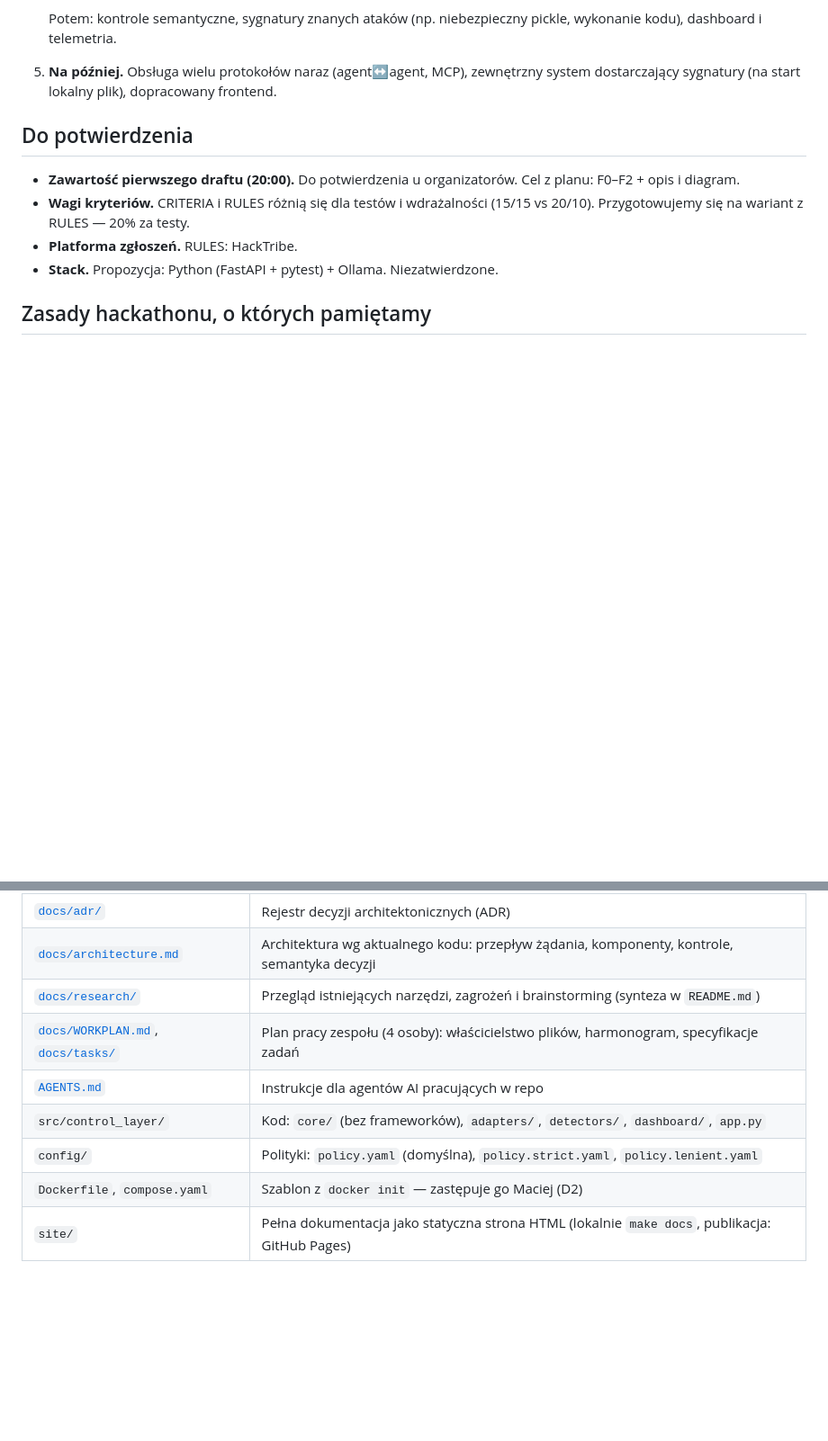
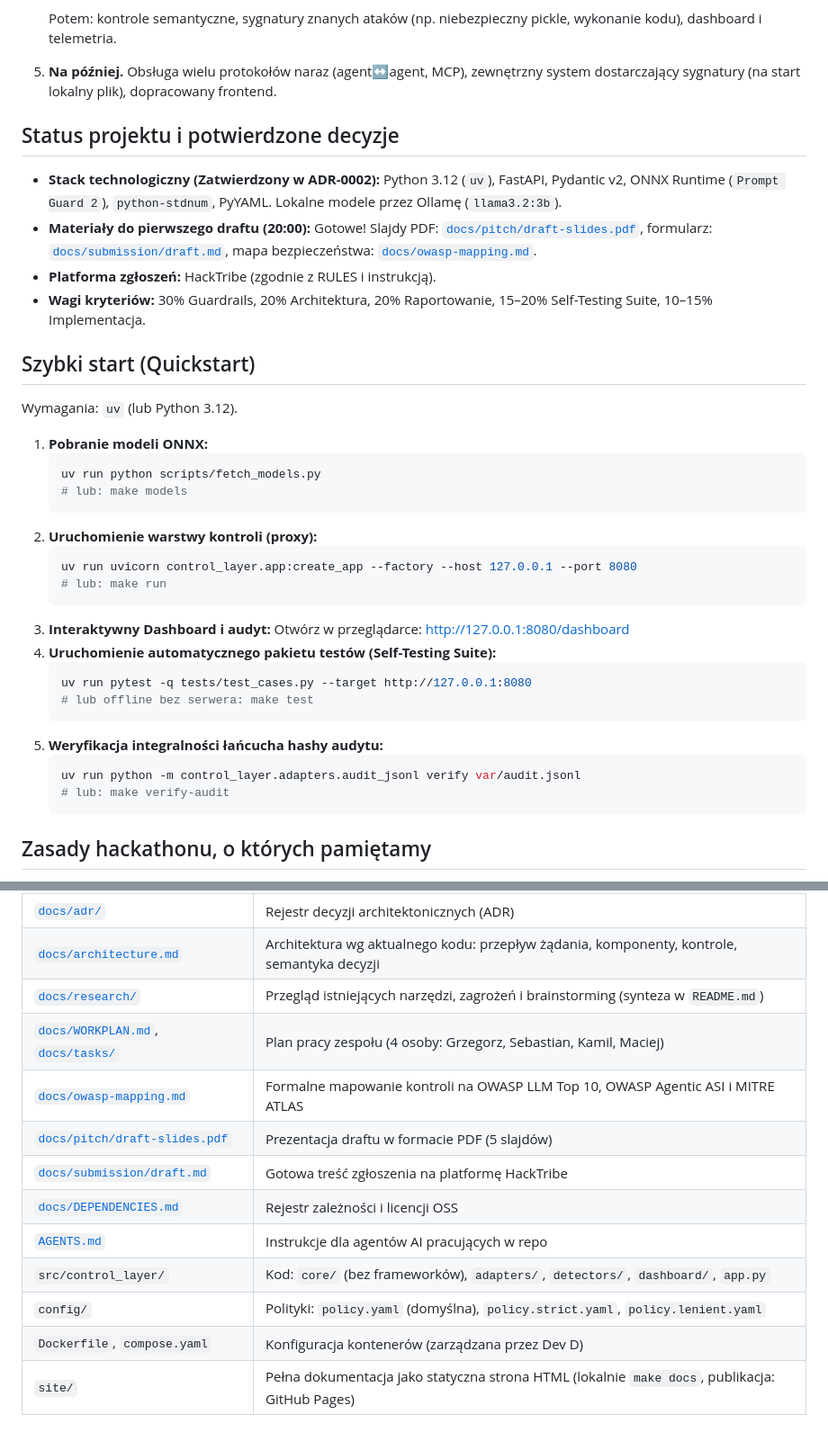
Before and after one commit to grzmol/egida, a Markdown page: README.md, 2 parts joined by grey strips. Shown at 90% size. Drawn GitHub-style; blank space fills up the shorter version.

Commit message:
docs: update README with confirmed decisions, quickstart, and documentation links

````diff
--- a/README.md
+++ b/README.md
@@ -137,12 +137,39 @@ Najważniejsze powody:
    Potem: kontrole semantyczne, sygnatury znanych ataków (np. niebezpieczny pickle, wykonanie kodu), dashboard i telemetria.
 5. **Na później.** Obsługa wielu protokołów naraz (agent↔agent, MCP), zewnętrzny system dostarczający sygnatury (na start lokalny plik), dopracowany frontend.
 
-## Do potwierdzenia
+## Status projektu i potwierdzone decyzje
 
-- **Zawartość pierwszego draftu (20:00).** Do potwierdzenia u organizatorów. Cel z planu: F0–F2 + opis i diagram.
-- **Wagi kryteriów.** CRITERIA i RULES różnią się dla testów i wdrażalności (15/15 vs 20/10). Przygotowujemy się na wariant z RULES — 20% za testy.
-- **Platforma zgłoszeń.** RULES: HackTribe.
-- **Stack.** Propozycja: Python (FastAPI + pytest) + Ollama. Niezatwierdzone.
+- **Stack technologiczny (Zatwierdzony w ADR-0002):** Python 3.12 (`uv`), FastAPI, Pydantic v2, ONNX Runtime (`Prompt Guard 2`), `python-stdnum`, PyYAML. Lokalne modele przez Ollamę (`llama3.2:3b`).
+- **Materiały do pierwszego draftu (20:00):** Gotowe! Slajdy PDF: [`docs/pitch/draft-slides.pdf`](docs/pitch/draft-slides.pdf), formularz: [`docs/submission/draft.md`](docs/submission/draft.md), mapa bezpieczeństwa: [`docs/owasp-mapping.md`](docs/owasp-mapping.md).
+- **Platforma zgłoszeń:** HackTribe (zgodnie z RULES i instrukcją).
+- **Wagi kryteriów:** 30% Guardrails, 20% Architektura, 20% Raportowanie, 15–20% Self-Testing Suite, 10–15% Implementacja.
+
+## Szybki start (Quickstart)
+
+Wymagania: `uv` (lub Python 3.12).
+
+1. **Pobranie modeli ONNX:**
+   ```bash
+   uv run python scripts/fetch_models.py
+   # lub: make models
+   ```
+2. **Uruchomienie warstwy kontroli (proxy):**
+   ```bash
+   uv run uvicorn control_layer.app:create_app --factory --host 127.0.0.1 --port 8080
+   # lub: make run
+   ```
+3. **Interaktywny Dashboard i audyt:**
+   Otwórz w przeglądarce: [http://127.0.0.1:8080/dashboard](http://127.0.0.1:8080/dashboard)
+4. **Uruchomienie automatycznego pakietu testów (Self-Testing Suite):**
+   ```bash
+   uv run pytest -q tests/test_cases.py --target http://127.0.0.1:8080
+   # lub offline bez serwera: make test
+   ```
+5. **Weryfikacja integralności łańcucha hashy audytu:**
+   ```bash
+   uv run python -m control_layer.adapters.audit_jsonl verify var/audit.jsonl
+   # lub: make verify-audit
+   ```
 
 ## Zasady hackathonu, o których pamiętamy
 
@@ -169,9 +196,13 @@ Plan ogólny z etapami F0–F7, zasadami ograniczającymi dług techniczny, arch
 | [`docs/adr/`](docs/adr/README.md) | Rejestr decyzji architektonicznych (ADR) |
 | [`docs/architecture.md`](docs/architecture.md) | Architektura wg aktualnego kodu: przepływ żądania, komponenty, kontrole, semantyka decyzji |
 | [`docs/research/`](docs/research/README.md) | Przegląd istniejących narzędzi, zagrożeń i brainstorming (synteza w `README.md`) |
-| [`docs/WORKPLAN.md`](docs/WORKPLAN.md), [`docs/tasks/`](docs/tasks/) | Plan pracy zespołu (4 osoby): właścicielstwo plików, harmonogram, specyfikacje zadań |
+| [`docs/WORKPLAN.md`](docs/WORKPLAN.md), [`docs/tasks/`](docs/tasks/) | Plan pracy zespołu (4 osoby: Grzegorz, Sebastian, Kamil, Maciej) |
+| [`docs/owasp-mapping.md`](docs/owasp-mapping.md) | Formalne mapowanie kontroli na OWASP LLM Top 10, OWASP Agentic ASI i MITRE ATLAS |
+| [`docs/pitch/draft-slides.pdf`](docs/pitch/draft-slides.pdf) | Prezentacja draftu w formacie PDF (5 slajdów) |
+| [`docs/submission/draft.md`](docs/submission/draft.md) | Gotowa treść zgłoszenia na platformę HackTribe |
+| [`docs/DEPENDENCIES.md`](docs/DEPENDENCIES.md) | Rejestr zależności i licencji OSS |
 | [`AGENTS.md`](AGENTS.md) | Instrukcje dla agentów AI pracujących w repo |
 | `src/control_layer/` | Kod: `core/` (bez frameworków), `adapters/`, `detectors/`, `dashboard/`, `app.py` |
 | `config/` | Polityki: `policy.yaml` (domyślna), `policy.strict.yaml`, `policy.lenient.yaml` |
-| `Dockerfile`, `compose.yaml` | Szablon z `docker init` — zastępuje go Maciej (D2) |
+| `Dockerfile`, `compose.yaml` | Konfiguracja kontenerów (zarządzana przez Dev D) |
 | `site/` | Pełna dokumentacja jako statyczna strona HTML (lokalnie `make docs`, publikacja: GitHub Pages) |
````
